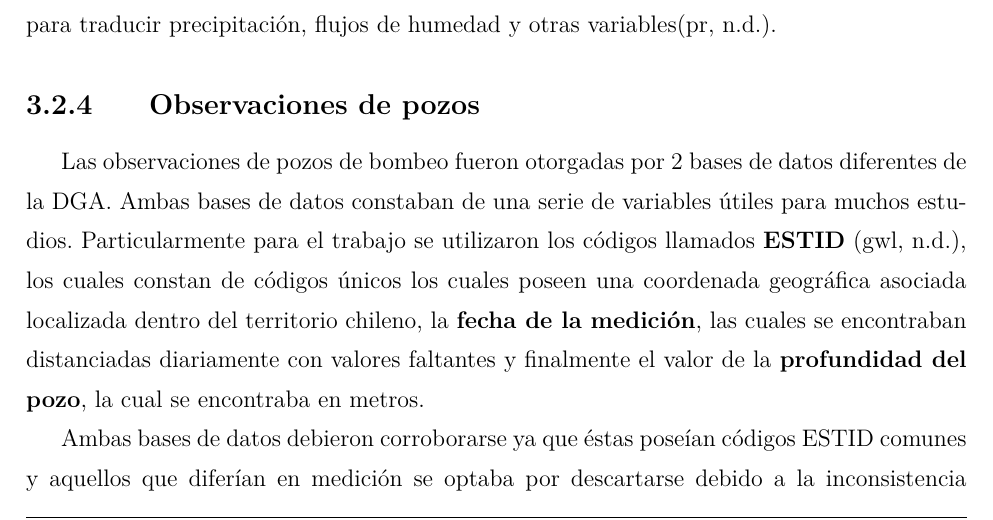
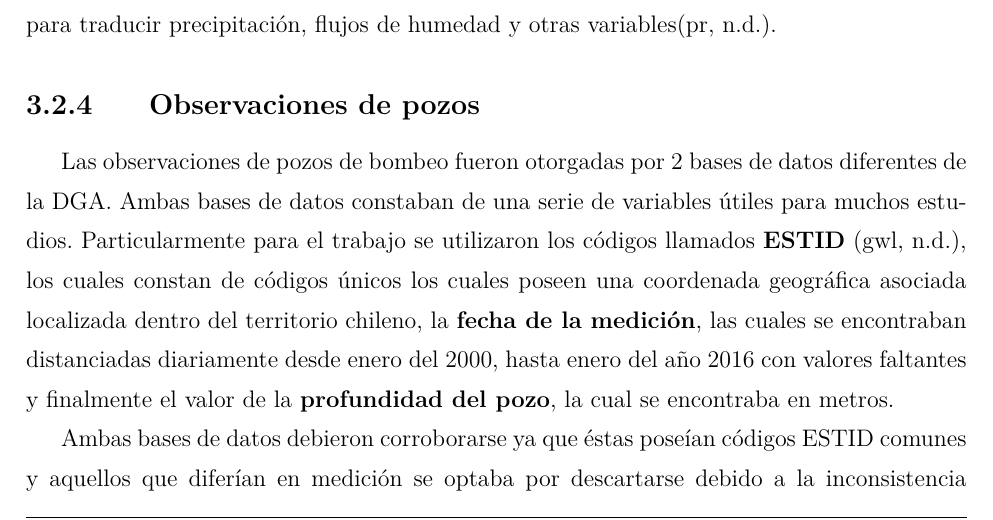
Before and after one commit to mpalmamanterola/Plantilla-Tesis-UFRO, a LaTeX thesis (Plantilla Tesis UFRO/Informe_Práctica.tex, which reads Plantilla Tesis UFRO/capitulo_3/Capitulo3.tex): part of page 37 of 54, cut so that both start at the same text. Compiled offline with pdfLaTeX.

Commit message:
Se adiciona limites temporales a las observaciones de pozos

```diff
--- a/Plantilla Tesis UFRO/capitulo_3/Capitulo3.tex
+++ b/Plantilla Tesis UFRO/capitulo_3/Capitulo3.tex
@@ -190,7 +190,7 @@ En cuanto a los límites espaciales, el estudio es realizado en el parche que ti
     \subsection{Observaciones de pozos}
     Las observaciones de pozos de bombeo fueron otorgadas por 2 bases de datos diferentes de la DGA. Ambas bases de datos constaban de una serie de variables útiles para muchos estudios.
     Particularmente para el trabajo se utilizaron los códigos llamados \textbf{ESTID} \cite{gwl}, los cuales constan de códigos únicos los cuales poseen una coordenada geográfica asociada localizada dentro
-    del territorio chileno, la \textbf{fecha de la medición}, las cuales se encontraban distanciadas diariamente con valores faltantes y finalmente el valor de la \textbf{profundidad del pozo},
+    del territorio chileno, la \textbf{fecha de la medición}, las cuales se encontraban distanciadas diariamente desde enero del 2000, hasta enero del año 2016 con valores faltantes y finalmente el valor de la \textbf{profundidad del pozo},
     la cual se encontraba en metros.
 
     Ambas bases de datos debieron corroborarse ya que éstas poseían códigos ESTID comunes y aquellos que diferían en medición se optaba por descartarse debido a la inconsistencia presente.
```
